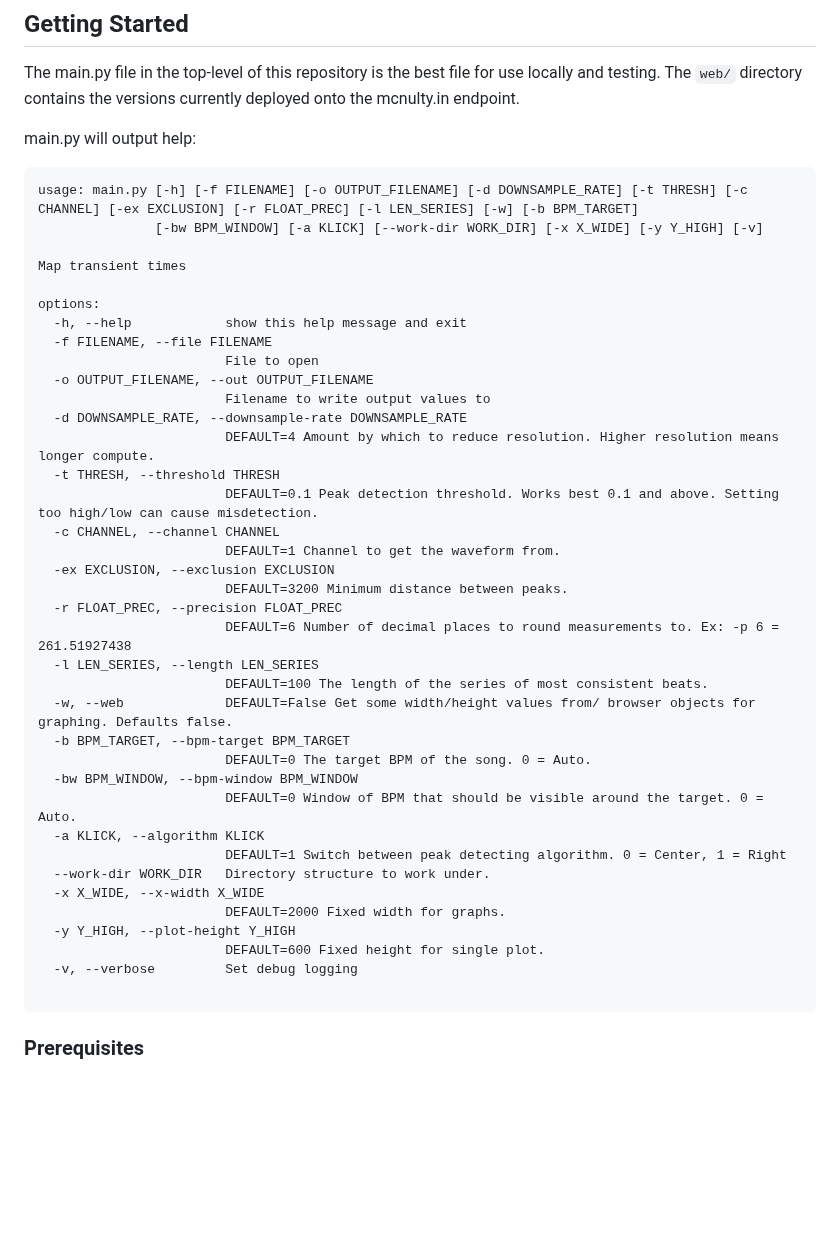
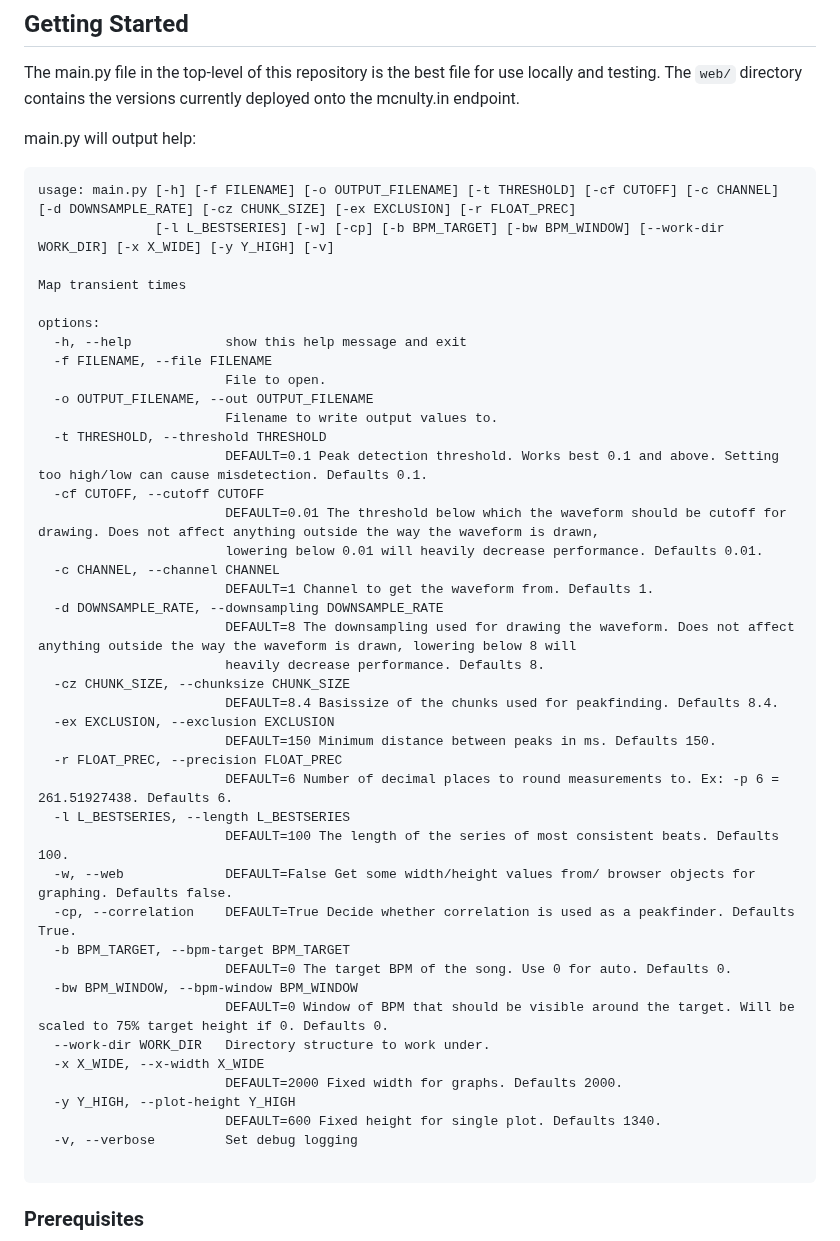
Before and after one commit to Wintergatan/Tightinator, a Markdown page: README.md, the part around the change. GitHub-like rendering; blank space fills up the shorter version.

Commit message:
Replace readme text

````diff
--- a/README.md
+++ b/README.md
@@ -18,41 +18,46 @@ The main.py file in the top-level of this repository is the best file for use lo
 
 main.py will output help:
 ```
-usage: main.py [-h] [-f FILENAME] [-o OUTPUT_FILENAME] [-d DOWNSAMPLE_RATE] [-t THRESH] [-c CHANNEL] [-ex EXCLUSION] [-r FLOAT_PREC] [-l LEN_SERIES] [-w] [-b BPM_TARGET]
-               [-bw BPM_WINDOW] [-a KLICK] [--work-dir WORK_DIR] [-x X_WIDE] [-y Y_HIGH] [-v]
+usage: main.py [-h] [-f FILENAME] [-o OUTPUT_FILENAME] [-t THRESHOLD] [-cf CUTOFF] [-c CHANNEL] [-d DOWNSAMPLE_RATE] [-cz CHUNK_SIZE] [-ex EXCLUSION] [-r FLOAT_PREC]
+               [-l L_BESTSERIES] [-w] [-cp] [-b BPM_TARGET] [-bw BPM_WINDOW] [--work-dir WORK_DIR] [-x X_WIDE] [-y Y_HIGH] [-v]
 
 Map transient times
 
 options:
   -h, --help            show this help message and exit
   -f FILENAME, --file FILENAME
-                        File to open
+                        File to open.
   -o OUTPUT_FILENAME, --out OUTPUT_FILENAME
-                        Filename to write output values to
-  -d DOWNSAMPLE_RATE, --downsample-rate DOWNSAMPLE_RATE
-                        DEFAULT=4 Amount by which to reduce resolution. Higher resolution means longer compute.
-  -t THRESH, --threshold THRESH
-                        DEFAULT=0.1 Peak detection threshold. Works best 0.1 and above. Setting too high/low can cause misdetection.
+                        Filename to write output values to.
+  -t THRESHOLD, --threshold THRESHOLD
+                        DEFAULT=0.1 Peak detection threshold. Works best 0.1 and above. Setting too high/low can cause misdetection. Defaults 0.1.
+  -cf CUTOFF, --cutoff CUTOFF
+                        DEFAULT=0.01 The threshold below which the waveform should be cutoff for drawing. Does not affect anything outside the way the waveform is drawn,
+                        lowering below 0.01 will heavily decrease performance. Defaults 0.01.
   -c CHANNEL, --channel CHANNEL
-                        DEFAULT=1 Channel to get the waveform from.
+                        DEFAULT=1 Channel to get the waveform from. Defaults 1.
+  -d DOWNSAMPLE_RATE, --downsampling DOWNSAMPLE_RATE
+                        DEFAULT=8 The downsampling used for drawing the waveform. Does not affect anything outside the way the waveform is drawn, lowering below 8 will
+                        heavily decrease performance. Defaults 8.
+  -cz CHUNK_SIZE, --chunksize CHUNK_SIZE
+                        DEFAULT=8.4 Basissize of the chunks used for peakfinding. Defaults 8.4.
   -ex EXCLUSION, --exclusion EXCLUSION
-                        DEFAULT=3200 Minimum distance between peaks.
+                        DEFAULT=150 Minimum distance between peaks in ms. Defaults 150.
   -r FLOAT_PREC, --precision FLOAT_PREC
-                        DEFAULT=6 Number of decimal places to round measurements to. Ex: -p 6 = 261.51927438
-  -l LEN_SERIES, --length LEN_SERIES
-                        DEFAULT=100 The length of the series of most consistent beats.
+                        DEFAULT=6 Number of decimal places to round measurements to. Ex: -p 6 = 261.51927438. Defaults 6.
+  -l L_BESTSERIES, --length L_BESTSERIES
+                        DEFAULT=100 The length of the series of most consistent beats. Defaults 100.
   -w, --web             DEFAULT=False Get some width/height values from/ browser objects for graphing. Defaults false.
+  -cp, --correlation    DEFAULT=True Decide whether correlation is used as a peakfinder. Defaults True.
   -b BPM_TARGET, --bpm-target BPM_TARGET
-                        DEFAULT=0 The target BPM of the song. 0 = Auto.
+                        DEFAULT=0 The target BPM of the song. Use 0 for auto. Defaults 0.
   -bw BPM_WINDOW, --bpm-window BPM_WINDOW
-                        DEFAULT=0 Window of BPM that should be visible around the target. 0 = Auto.
-  -a KLICK, --algorithm KLICK
-                        DEFAULT=1 Switch between peak detecting algorithm. 0 = Center, 1 = Right
+                        DEFAULT=0 Window of BPM that should be visible around the target. Will be scaled to 75% target height if 0. Defaults 0.
   --work-dir WORK_DIR   Directory structure to work under.
   -x X_WIDE, --x-width X_WIDE
-                        DEFAULT=2000 Fixed width for graphs.
+                        DEFAULT=2000 Fixed width for graphs. Defaults 2000.
   -y Y_HIGH, --plot-height Y_HIGH
-                        DEFAULT=600 Fixed height for single plot.
+                        DEFAULT=600 Fixed height for single plot. Defaults 1340.
   -v, --verbose         Set debug logging
 
 ```
````
